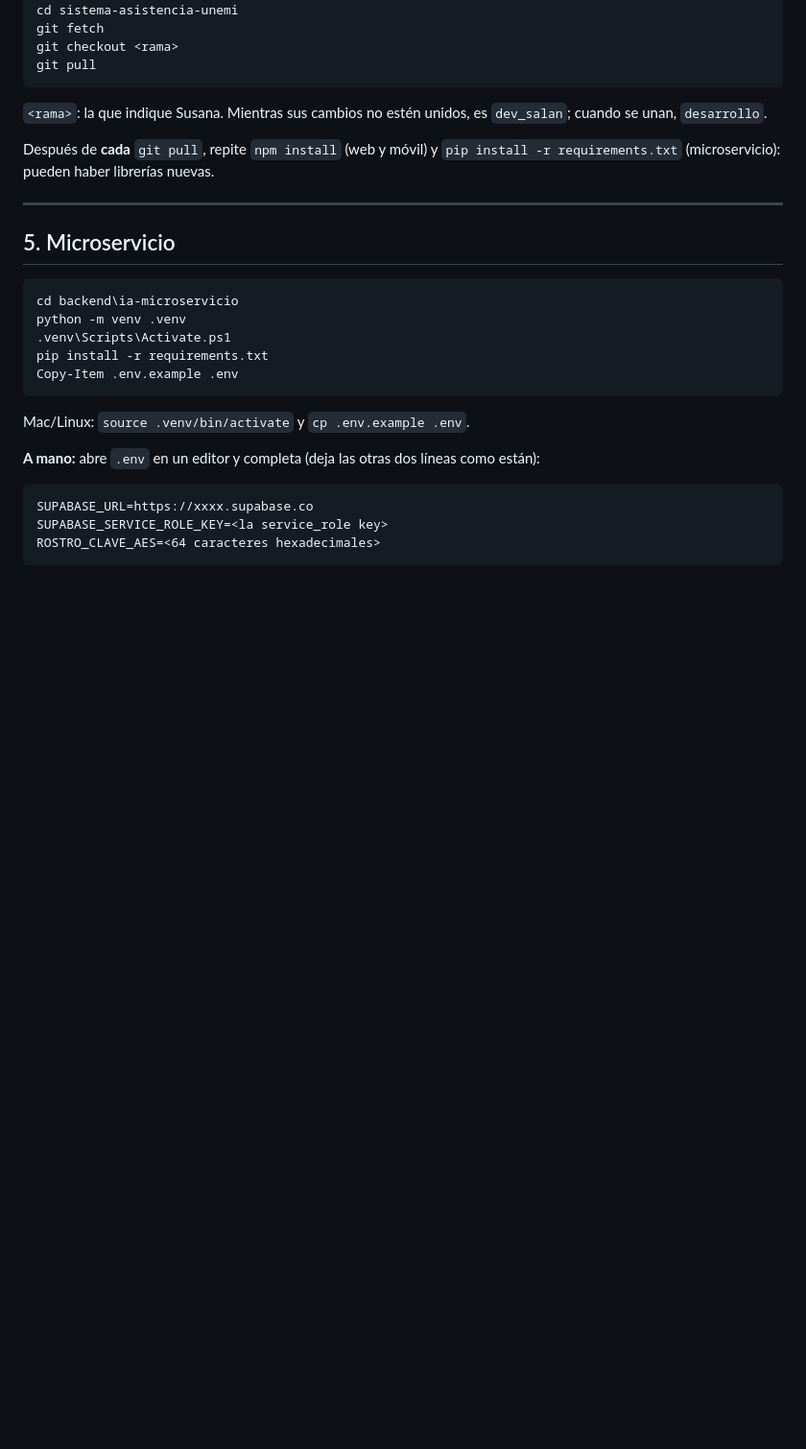
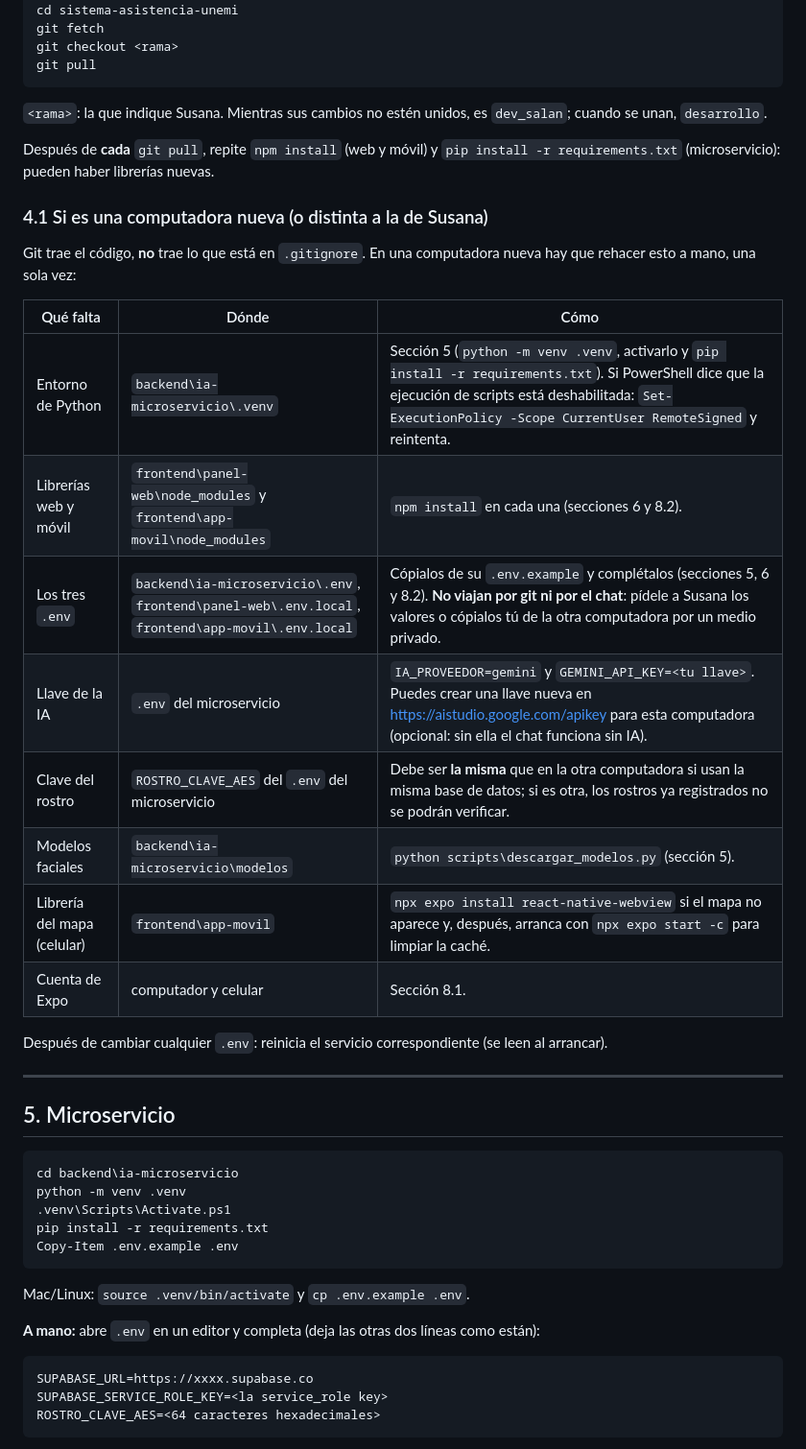
Before and after one commit to susisalan-maker/sistema-asistencia-unemi, a Markdown page: PRUEBA-LOCAL.md, the part around the change. Shown at 96% size. GitHub-like rendering; blank space fills up the shorter version.

Commit message:
fix: actualizacion de documento

```diff
--- a/PRUEBA-LOCAL.md
+++ b/PRUEBA-LOCAL.md
@@ -73,6 +73,23 @@ git pull
 `<rama>`: la que indique Susana. Mientras sus cambios no estén unidos, es `dev_salan`; cuando se unan, `desarrollo`.
 
 Después de **cada** `git pull`, repite `npm install` (web y móvil) y `pip install -r requirements.txt` (microservicio): pueden haber librerías nuevas.
+
+### 4.1 Si es una computadora nueva (o distinta a la de Susana)
+
+Git trae el código, **no** trae lo que está en `.gitignore`. En una computadora nueva hay que rehacer esto a mano, una sola vez:
+
+| Qué falta | Dónde | Cómo |
+|---|---|---|
+| Entorno de Python | `backend\ia-microservicio\.venv` | Sección 5 (`python -m venv .venv`, activarlo y `pip install -r requirements.txt`). Si PowerShell dice que la ejecución de scripts está deshabilitada: `Set-ExecutionPolicy -Scope CurrentUser RemoteSigned` y reintenta. |
+| Librerías web y móvil | `frontend\panel-web\node_modules` y `frontend\app-movil\node_modules` | `npm install` en cada una (secciones 6 y 8.2). |
+| Los tres `.env` | `backend\ia-microservicio\.env`, `frontend\panel-web\.env.local`, `frontend\app-movil\.env.local` | Cópialos de su `.env.example` y complétalos (secciones 5, 6 y 8.2). **No viajan por git ni por el chat**: pídele a Susana los valores o cópialos tú de la otra computadora por un medio privado. |
+| Llave de la IA | `.env` del microservicio | `IA_PROVEEDOR=gemini` y `GEMINI_API_KEY=<tu llave>`. Puedes crear una llave nueva en https://aistudio.google.com/apikey para esta computadora (opcional: sin ella el chat funciona sin IA). |
+| Clave del rostro | `ROSTRO_CLAVE_AES` del `.env` del microservicio | Debe ser **la misma** que en la otra computadora si usan la misma base de datos; si es otra, los rostros ya registrados no se podrán verificar. |
+| Modelos faciales | `backend\ia-microservicio\modelos` | `python scripts\descargar_modelos.py` (sección 5). |
+| Librería del mapa (celular) | `frontend\app-movil` | `npx expo install react-native-webview` si el mapa no aparece y, después, arranca con `npx expo start -c` para limpiar la caché. |
+| Cuenta de Expo | computador y celular | Sección 8.1. |
+
+Después de cambiar cualquier `.env`: reinicia el servicio correspondiente (se leen al arrancar).
 
 ---
 
```
